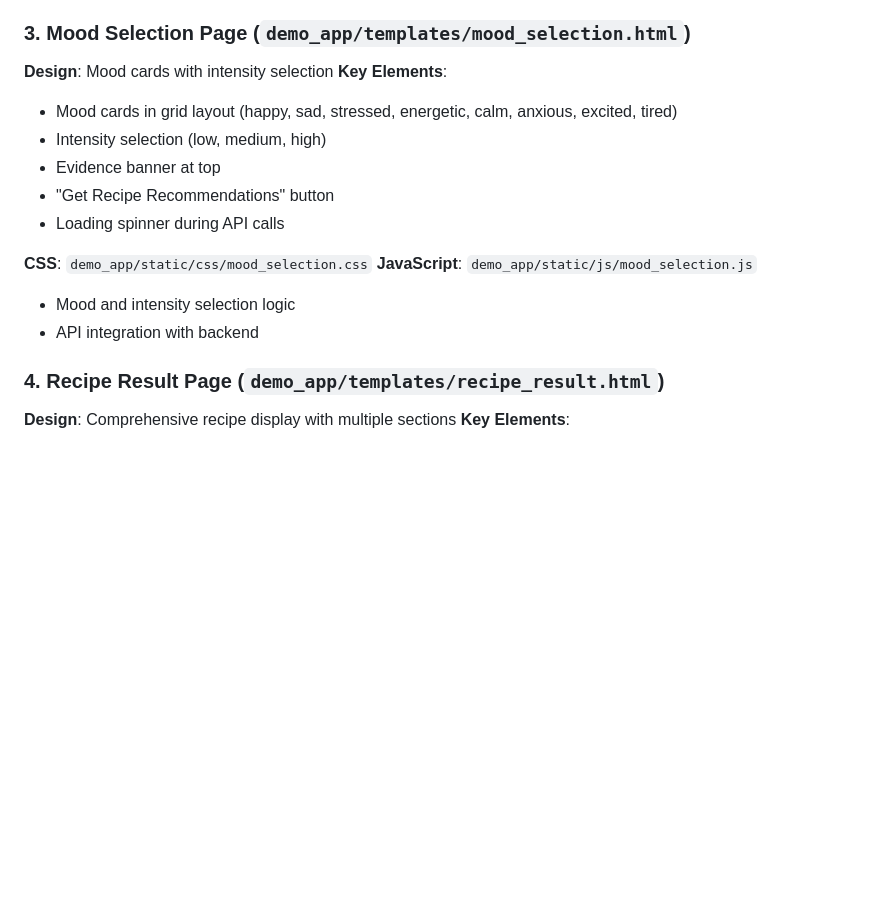
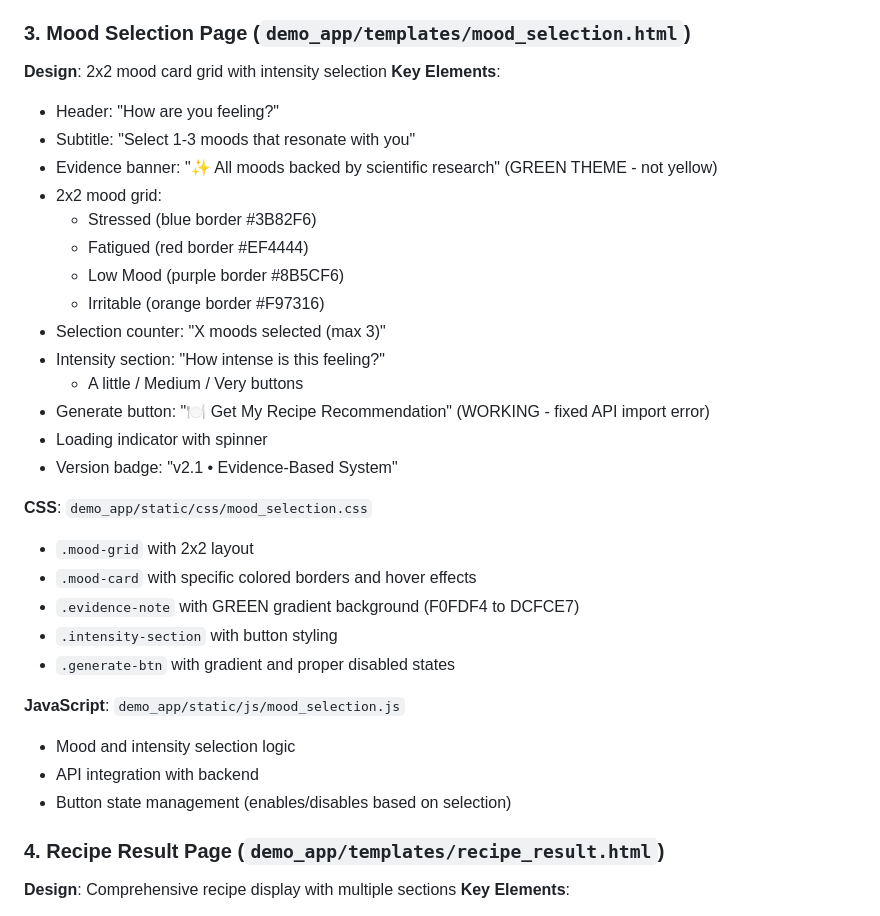
Before and after one commit to ngsiokun/SavorMeDeviceSensitive, a Markdown page: PAGE_LAYOUTS_REFERENCE.md, the part around the change. Drawn GitHub-style; blank space fills up the shorter version.

Commit message:
Update-mood-selection-details-in-page-layouts

```diff
--- a/PAGE_LAYOUTS_REFERENCE.md
+++ b/PAGE_LAYOUTS_REFERENCE.md
@@ -57,18 +57,34 @@ This document provides a complete reference of all page layouts, file structures
 - Dynamic calorie preference handling
 
 ### 3. Mood Selection Page (`demo_app/templates/mood_selection.html`)
-**Design**: Mood cards with intensity selection
+**Design**: 2x2 mood card grid with intensity selection
 **Key Elements**:
-- Mood cards in grid layout (happy, sad, stressed, energetic, calm, anxious, excited, tired)
-- Intensity selection (low, medium, high)
-- Evidence banner at top
-- "Get Recipe Recommendations" button
-- Loading spinner during API calls
+- Header: "How are you feeling?"
+- Subtitle: "Select 1-3 moods that resonate with you"
+- Evidence banner: "✨ All moods backed by scientific research" (GREEN THEME - not yellow)
+- 2x2 mood grid:
+  - Stressed (blue border #3B82F6)
+  - Fatigued (red border #EF4444)
+  - Low Mood (purple border #8B5CF6)
+  - Irritable (orange border #F97316)
+- Selection counter: "X moods selected (max 3)"
+- Intensity section: "How intense is this feeling?"
+  - A little / Medium / Very buttons
+- Generate button: "🍽️ Get My Recipe Recommendation" (WORKING - fixed API import error)
+- Loading indicator with spinner
+- Version badge: "v2.1 • Evidence-Based System"
 
 **CSS**: `demo_app/static/css/mood_selection.css`
+- `.mood-grid` with 2x2 layout
+- `.mood-card` with specific colored borders and hover effects
+- `.evidence-note` with GREEN gradient background (F0FDF4 to DCFCE7)
+- `.intensity-section` with button styling
+- `.generate-btn` with gradient and proper disabled states
+
 **JavaScript**: `demo_app/static/js/mood_selection.js`
 - Mood and intensity selection logic
 - API integration with backend
+- Button state management (enables/disables based on selection)
 
 ### 4. Recipe Result Page (`demo_app/templates/recipe_result.html`)
 **Design**: Comprehensive recipe display with multiple sections
```
